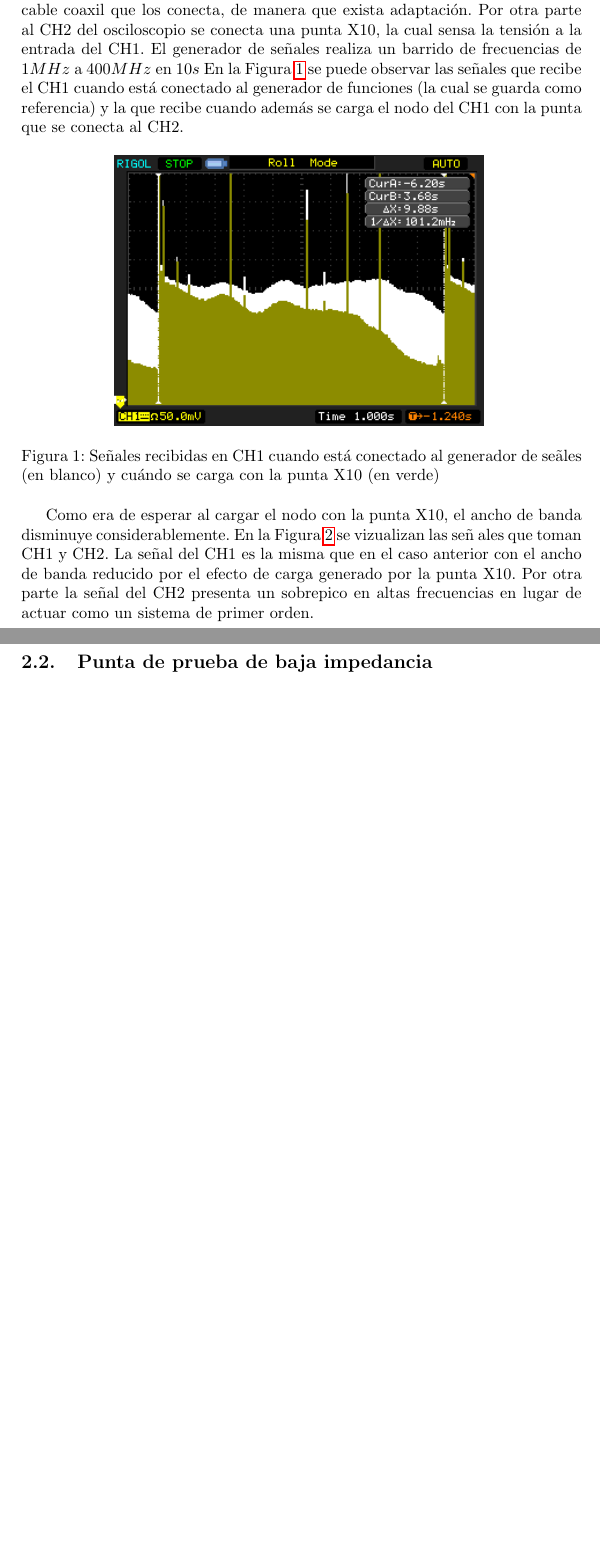
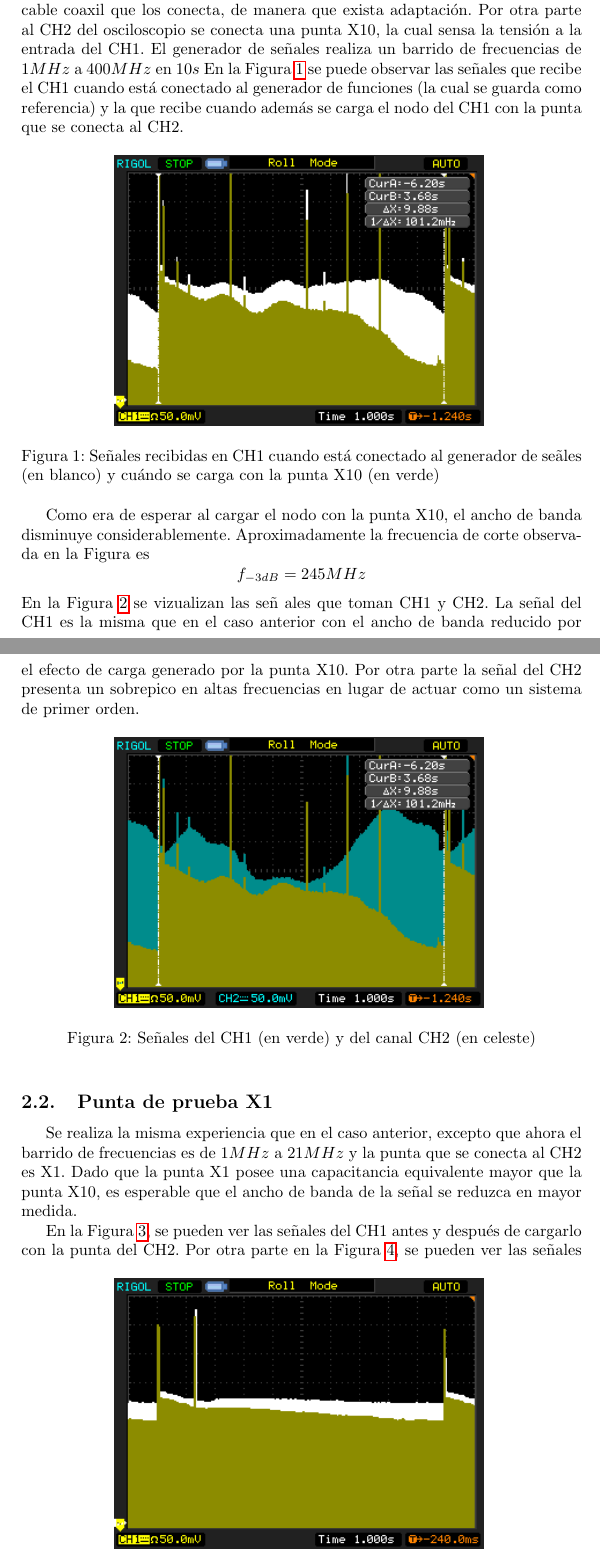
Before and after one commit to franciscoSoler/instrumentos-2014-1-cuatr, a LaTeX document (Informe 1/TP2.tex): two parts of pages 4 and 5 of 5 before the commit and two parts of pages 4 and 5 of 8 after it, joined at a grey line, cut so that both start at the same text, the shorter picture padded with empty space. The pictures show the PDF file Informe 1/TP2.pdf that the author committed with the source.

Commit message:
Completando el informe...

```diff
--- a/Informe 1/TP2.tex
+++ b/Informe 1/TP2.tex
@@ -41,7 +41,7 @@
 			\item Un cable que interconecta el generador con el osciloscopio, el cual, se comporta como una línea de transmisión.
 		\end{itemize}
 
-		\subsection{Punta de prueba de alta impedancia}
+		\subsection{Punta de prueba X10}
 		Se conecta el generador de se\~nales a la entrada del CH1 del osciloscopio cuya impedancia de entrada es de $50 \Omega$, al igual que la impedancia caracter\'istica del cable coaxil que los conecta, de manera que exista adaptaci\'on. Por otra parte al CH2 del osciloscopio se conecta una punta X10, la cual sensa la tensi\'on a la entrada del CH1.
 		El generador de se\~nales realiza un barrido de frecuencias de $1MHz$ a $400MHz$ en $10s$
 		En la Figura \ref{img001} se puede observar las se\~nales que recibe el CH1 cuando est\'a conectado al generador de funciones (la cual se guarda como referencia) y la que recibe cuando adem\'as se carga el nodo del CH1 con la punta que se conecta al CH2.
@@ -51,7 +51,7 @@
 			\caption{Se\~nales recibidas en CH1 cuando est\'a conectado al generador de se\~ales (en blanco) y cu\'ando se carga con la punta X10 (en verde)} \label{img001}
 		\end{figure}
 
-		Como era de esperar al cargar el nodo con la punta X10, el ancho de banda disminuye considerablemente.
+		Como era de esperar al cargar el nodo con la punta X10, el ancho de banda disminuye considerablemente. Aproximadamente la frecuencia de corte observada en la Figura es $$f_{-3dB}=245MHz$$
 		En la Figura \ref{img000} se vizualizan las se\~n ales que toman CH1 y CH2. La se\~nal del CH1 es la misma que en el caso anterior con el ancho de banda reducido por el efecto de carga generado por la punta X10. Por otra parte la se\~nal del CH2 presenta un sobrepico en altas frecuencias en lugar de actuar como un sistema de primer orden.
 		\begin{figure}[!htb]
 			\centering
@@ -59,13 +59,53 @@
 			\caption{Se\~nales del CH1 (en verde) y del canal CH2 (en celeste)} \label{img000}
 		\end{figure}
 
-		\subsection{Punta de prueba de baja impedancia}
+		\subsection{Punta de prueba X1}
+		Se realiza la misma experiencia que en el caso anterior, excepto que ahora el barrido de frecuencias es de $1MHz$ a $21MHz$ y la punta que se conecta al CH2 es X1. Dado que la punta X1 posee una capacitancia equivalente mayor que la punta X10, es esperable que el ancho de banda de la se\~nal se reduzca en mayor medida.
+
+		En la Figura \ref{img003}, se pueden ver las se\~nales del CH1 antes y despu\'es de cargarlo con la punta del CH2.
+		\begin{figure}[!htb]
+			\centering
+			\includegraphics[width=8cm]{Imagenes/Mediciones instrumentos/NewFile4.png}
+			\caption{Se\~nales del CH1 (en verde) y del canal CH2 (en celeste)} \label{img003}
+		\end{figure}
+		Por otra parte en la Figura \ref{img002}, se pueden ver las se\~nales que proviene del CH1 y el CH2
+		La frecuencia de corte observada en la Figura es $$f_{-3dB}=9MHz$$
+		\begin{figure}[!htb]
+			\centering
+			\includegraphics[width=8cm]{Imagenes/Mediciones instrumentos/NewFile3.png}
+			\caption{Se\~nales del CH1 (en verde) y del canal CH2 (en celeste)} \label{img002}
+		\end{figure}
+
 		\subsection{Punta de prueba de corriente}
+		\begin{figure}[!htb]
+			\centering
+			\includegraphics[width=8cm]{Imagenes/Mediciones instrumentos/NewFile5.png}
+			\caption{Se\~nales del CH1 (en verde) y del canal CH2 (en celeste)} \label{img004}
+		\end{figure}
 
+		\begin{figure}[!htb]
+			\centering
+			\includegraphics[width=8cm]{Imagenes/Mediciones instrumentos/NewFile6.png}
+			\caption{Se\~nales del CH1 (en verde) y del canal CH2 (en celeste)} \label{img005}
+		\end{figure}
 
+		\begin{figure}[!htb]
+			\centering
+			\includegraphics[width=8cm]{Imagenes/Mediciones instrumentos/NewFile7.png}
+			\caption{Se\~nales del CH1 (en verde) y del canal CH2 (en celeste)} \label{img006}
+		\end{figure}
 
+		\begin{figure}[!htb]
+			\centering
+			\includegraphics[width=8cm]{Imagenes/Mediciones instrumentos/NewFile8.png}
+			\caption{Se\~nales del CH1 (en verde) y del canal CH2 (en celeste)} \label{img007}
+		\end{figure}
 
-
-
-
+		\subsection{Tiempo de crecimiento del generador}
+		\begin{figure}[!htb]
+			\centering
+			\includegraphics[width=8cm]{Imagenes/Mediciones instrumentos/NewFile10.png}
+			\caption{Se\~nales del CH1 (en verde) y del canal CH2 (en celeste)} \label{img008}
+		\end{figure}
+		\subsection{Conclusiones}
 \end{document}
```
Also changed, not shown: Informe 1/TP2.pdf, 5 other files. Lines whose indentation alone changed are shown as unchanged.
